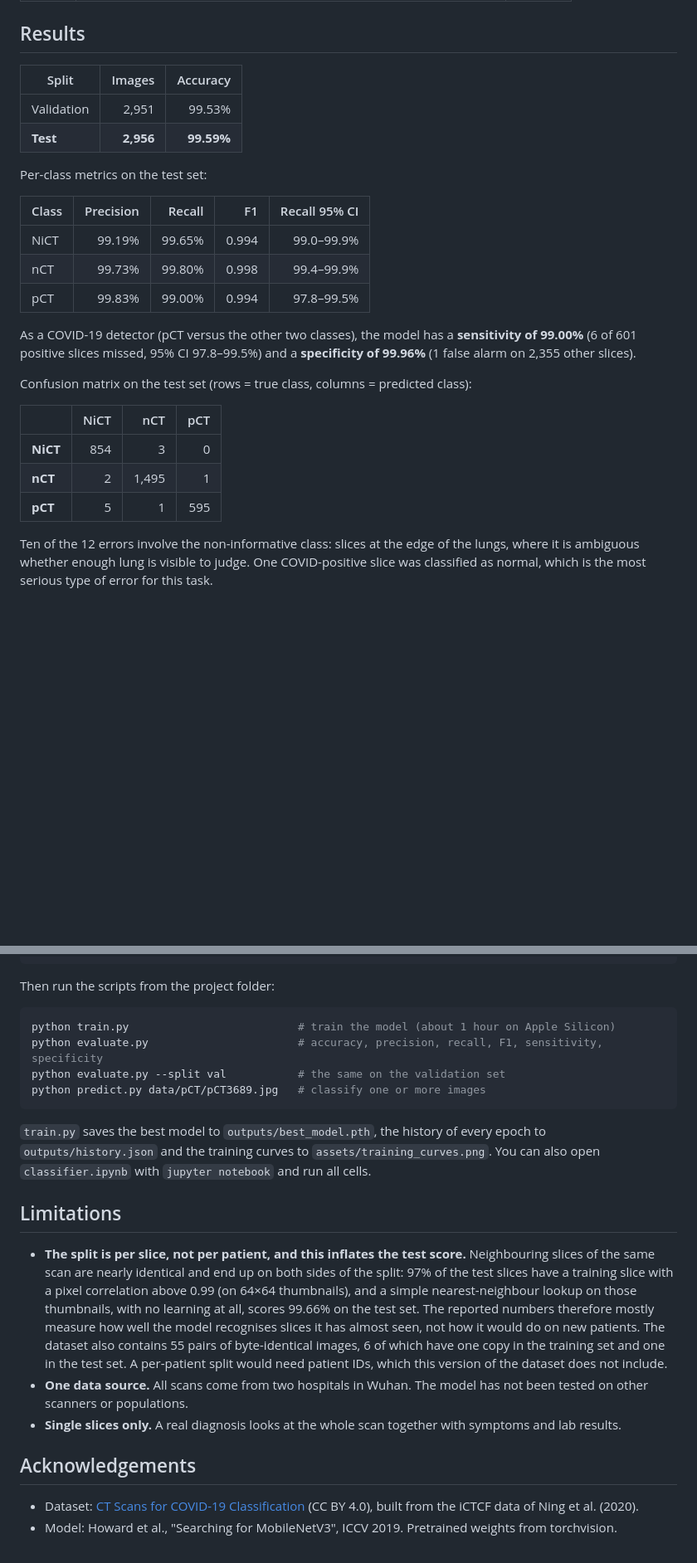
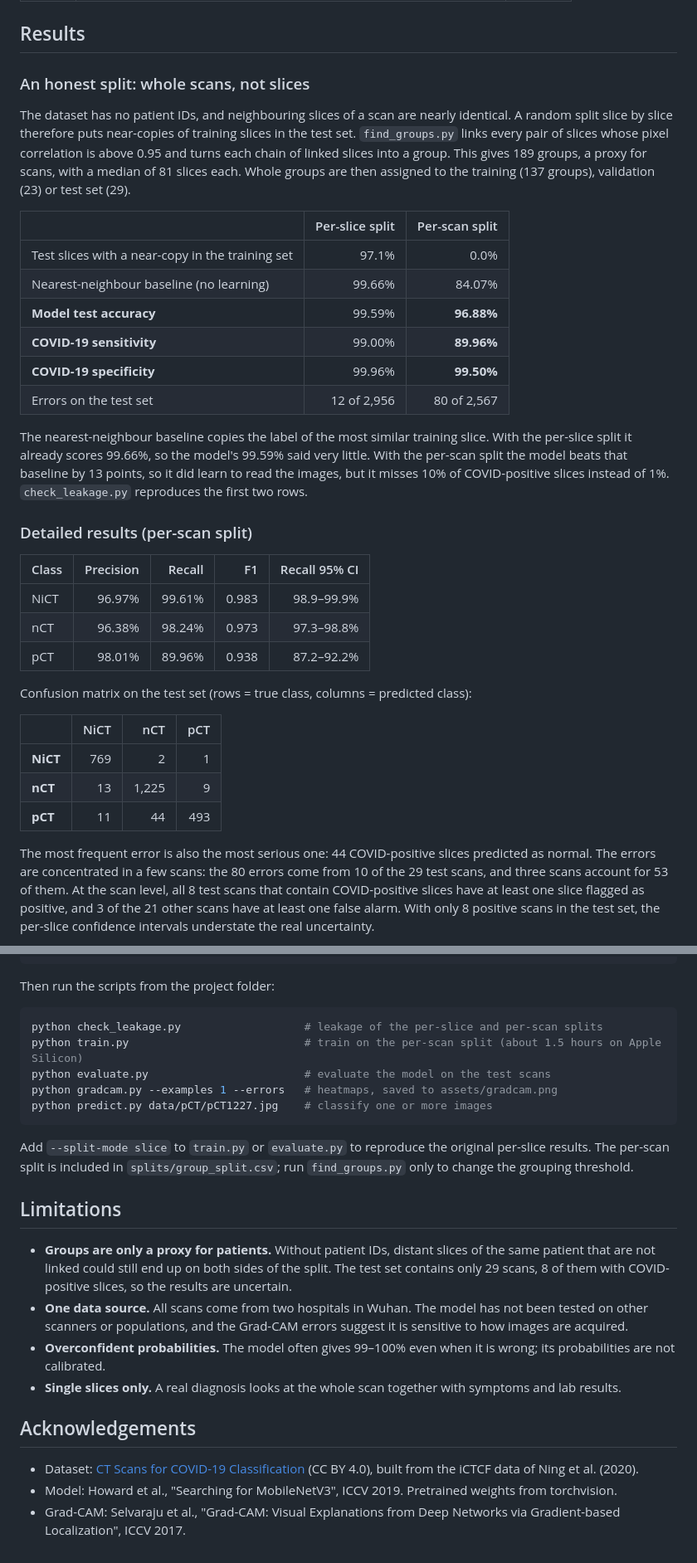
Before and after one commit to aymanbelbachir/covid-ct-classifier, a Markdown page: README.md, 2 parts joined by grey strips. Shown: that part at 83% size. Rendered like a GitHub page; blank space fills up the shorter version.

Commit message:
Honest per-scan evaluation and Grad-CAM

````diff
--- a/README.md
+++ b/README.md
@@ -16,28 +18,36 @@ Each image is a single slice from a chest CT scan. The model assigns it to one o
 
 ## Results
 
-| Split | Images | Accuracy |
+### An honest split: whole scans, not slices
+
+The dataset has no patient IDs, and neighbouring slices of a scan are nearly identical. A random split slice by slice therefore puts near-copies of training slices in the test set. `find_groups.py` links every pair of slices whose pixel correlation is above 0.95 and turns each chain of linked slices into a group. This gives 189 groups, a proxy for scans, with a median of 81 slices each. Whole groups are then assigned to the training (137 groups), validation (23) or test set (29).
+
+| | Per-slice split | Per-scan split |
 |---|---:|---:|
-| Validation | 2,951 | 99.53% |
-| **Test** | **2,956** | **99.59%** |
+| Test slices with a near-copy in the training set | 97.1% | 0.0% |
+| Nearest-neighbour baseline (no learning) | 99.66% | 84.07% |
+| **Model test accuracy** | 99.59% | **96.88%** |
+| **COVID-19 sensitivity** | 99.00% | **89.96%** |
+| **COVID-19 specificity** | 99.96% | **99.50%** |
+| Errors on the test set | 12 of 2,956 | 80 of 2,567 |
 
-Per-class metrics on the test set:
+The nearest-neighbour baseline copies the label of the most similar training slice. With the per-slice split it already scores 99.66%, so the model's 99.59% said very little. With the per-scan split the model beats that baseline by 13 points, so it did learn to read the images, but it misses 10% of COVID-positive slices instead of 1%. `check_leakage.py` reproduces the first two rows.
+
+### Detailed results (per-scan split)
 
 | Class | Precision | Recall | F1 | Recall 95% CI |
 |---|---:|---:|---:|---:|
-| NiCT | 99.19% | 99.65% | 0.994 | 99.0–99.9% |
-| nCT | 99.73% | 99.80% | 0.998 | 99.4–99.9% |
-| pCT | 99.83% | 99.00% | 0.994 | 97.8–99.5% |
-
-As a COVID-19 detector (pCT versus the other two classes), the model has a **sensitivity of 99.00%** (6 of 601 positive slices missed, 95% CI 97.8–99.5%) and a **specificity of 99.96%** (1 false alarm on 2,355 other slices).
+| NiCT | 96.97% | 99.61% | 0.983 | 98.9–99.9% |
+| nCT | 96.38% | 98.24% | 0.973 | 97.3–98.8% |
+| pCT | 98.01% | 89.96% | 0.938 | 87.2–92.2% |
 
 Confusion matrix on the test set (rows = true class, columns = predicted class):
 
 | | NiCT | nCT | pCT |
 |---|---:|---:|---:|
-| **NiCT** | 854 | 3 | 0 |
-| **nCT** | 2 | 1,495 | 1 |
-| **pCT** | 5 | 1 | 595 |
+| **NiCT** | 769 | 2 | 1 |
+| **nCT** | 13 | 1,225 | 9 |
+| **pCT** | 11 | 44 | 493 |
 
-Ten of the 12 errors involve the non-informative class: slices at the edge of the lungs, where it is ambiguous whether enough lung is visible to judge. One COVID-positive slice was classified as normal, which is the most serious type of error for this task.
+The most frequent error is also the most serious one: 44 COVID-positive slices predicted as normal. The errors are concentrated in a few scans: the 80 errors come from 10 of the 29 test scans, and three scans account for 53 of them. At the scan level, all 8 test scans that contain COVID-positive slices have at least one slice flagged as positive, and 3 of the 21 other scans have at least one false alarm. With only 8 positive scans in the test set, the per-slice confidence intervals understate the real uncertainty.
 
@@ -82,21 +106,24 @@ data/
 Then run the scripts from the project folder:
 
 ```bash
-python train.py                          # train the model (about 1 hour on Apple Silicon)
-python evaluate.py                       # accuracy, precision, recall, F1, sensitivity, specificity
-python evaluate.py --split val           # the same on the validation set
-python predict.py data/pCT/pCT3689.jpg   # classify one or more images
+python check_leakage.py                   # leakage of the per-slice and per-scan splits
+python train.py                           # train on the per-scan split (about 1.5 hours on Apple Silicon)
+python evaluate.py                        # evaluate the model on the test scans
+python gradcam.py --examples 1 --errors   # heatmaps, saved to assets/gradcam.png
+python predict.py data/pCT/pCT1227.jpg    # classify one or more images
 ```
 
-`train.py` saves the best model to `outputs/best_model.pth`, the history of every epoch to `outputs/history.json` and the training curves to `assets/training_curves.png`. You can also open `classifier.ipynb` with `jupyter notebook` and run all cells.
+Add `--split-mode slice` to `train.py` or `evaluate.py` to reproduce the original per-slice results. The per-scan split is included in `splits/group_split.csv`; run `find_groups.py` only to change the grouping threshold.
 
 ## Limitations
 
-- **The split is per slice, not per patient, and this inflates the test score.** Neighbouring slices of the same scan are nearly identical and end up on both sides of the split: 97% of the test slices have a training slice with a pixel correlation above 0.99 (on 64×64 thumbnails), and a simple nearest-neighbour lookup on those thumbnails, with no learning at all, scores 99.66% on the test set. The reported numbers therefore mostly measure how well the model recognises slices it has almost seen, not how it would do on new patients. The dataset also contains 55 pairs of byte-identical images, 6 of which have one copy in the training set and one in the test set. A per-patient split would need patient IDs, which this version of the dataset does not include.
-- **One data source.** All scans come from two hospitals in Wuhan. The model has not been tested on other scanners or populations.
+- **Groups are only a proxy for patients.** Without patient IDs, distant slices of the same patient that are not linked could still end up on both sides of the split. The test set contains only 29 scans, 8 of them with COVID-positive slices, so the results are uncertain.
+- **One data source.** All scans come from two hospitals in Wuhan. The model has not been tested on other scanners or populations, and the Grad-CAM errors suggest it is sensitive to how images are acquired.
+- **Overconfident probabilities.** The model often gives 99–100% even when it is wrong; its probabilities are not calibrated.
 - **Single slices only.** A real diagnosis looks at the whole scan together with symptoms and lab results.
 
 ## Acknowledgements
 
 - Dataset: [CT Scans for COVID-19 Classification](https://www.kaggle.com/datasets/azaemon/preprocessed-ct-scans-for-covid19) (CC BY 4.0), built from the iCTCF data of Ning et al. (2020).
 - Model: Howard et al., "Searching for MobileNetV3", ICCV 2019. Pretrained weights from torchvision.
+- Grad-CAM: Selvaraju et al., "Grad-CAM: Visual Explanations from Deep Networks via Gradient-based Localization", ICCV 2017.
````
Also changed, not shown: other parts of README.md (+23 -7 lines), assets/training_curves_group.png (added), 6 other files.
